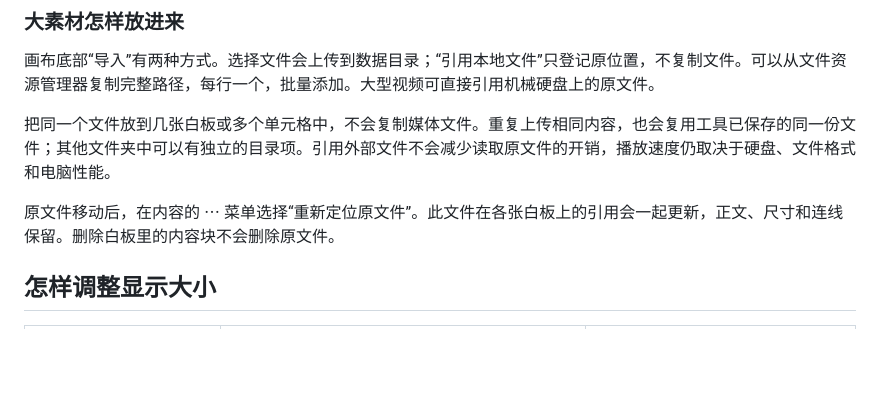
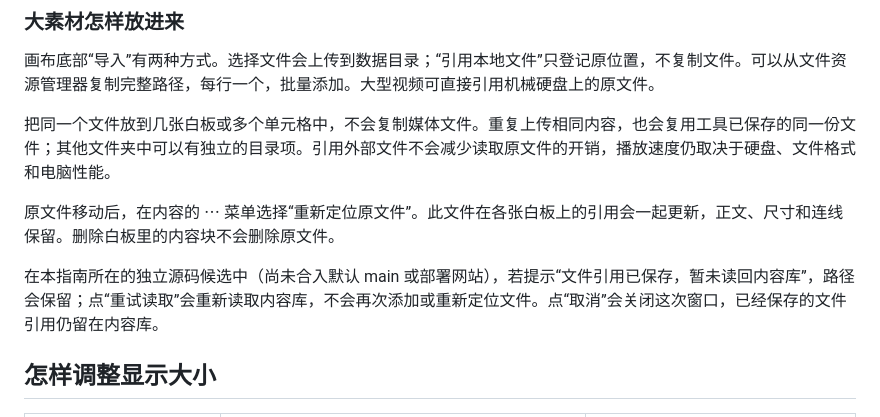
Before and after one commit to Yueyue673/creative-whiteboard, a Markdown page: docs/usage.md, the part around the change. Drawn GitHub-style; blank space fills up the shorter version.

Commit message:
docs: explain saved file-reference read retries

```diff
--- a/docs/usage.md
+++ b/docs/usage.md
@@ -156,6 +156,8 @@ Ctrl+X 先标记待移动的内容，再到目标文件夹粘贴；粘贴成功
 
 原文件移动后，在内容的 ⋯ 菜单选择“重新定位原文件”。此文件在各张白板上的引用会一起更新，正文、尺寸和连线保留。删除白板里的内容块不会删除原文件。
 
+在本指南所在的独立源码候选中（尚未合入默认 main 或部署网站），若提示“文件引用已保存，暂未读回内容库”，路径会保留；点“重试读取”会重新读取内容库，不会再次添加或重新定位文件。点“取消”会关闭这次窗口，已经保存的文件引用仍留在内容库。
+
 ## 怎样调整显示大小
 
 | 你想调整什么 | 在哪里操作 | 会改变什么 |
```
